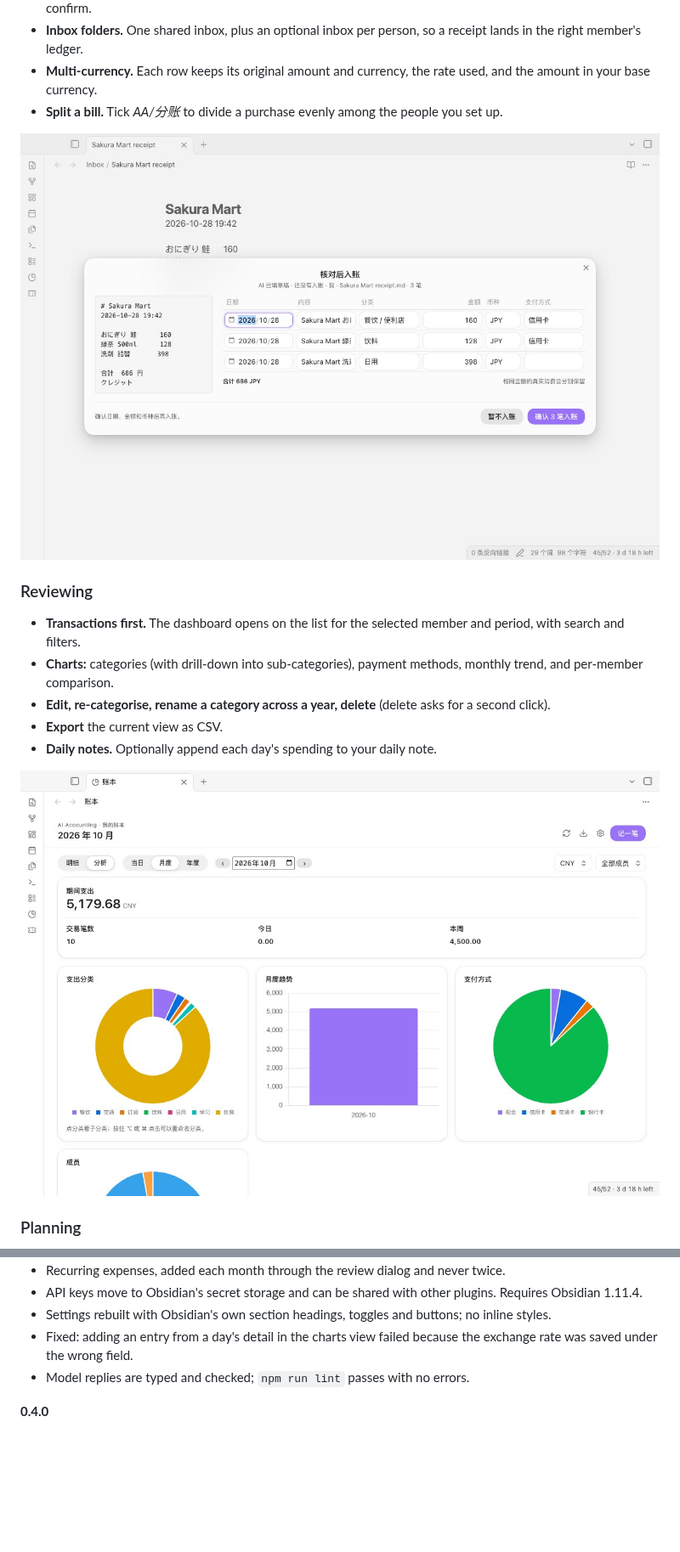
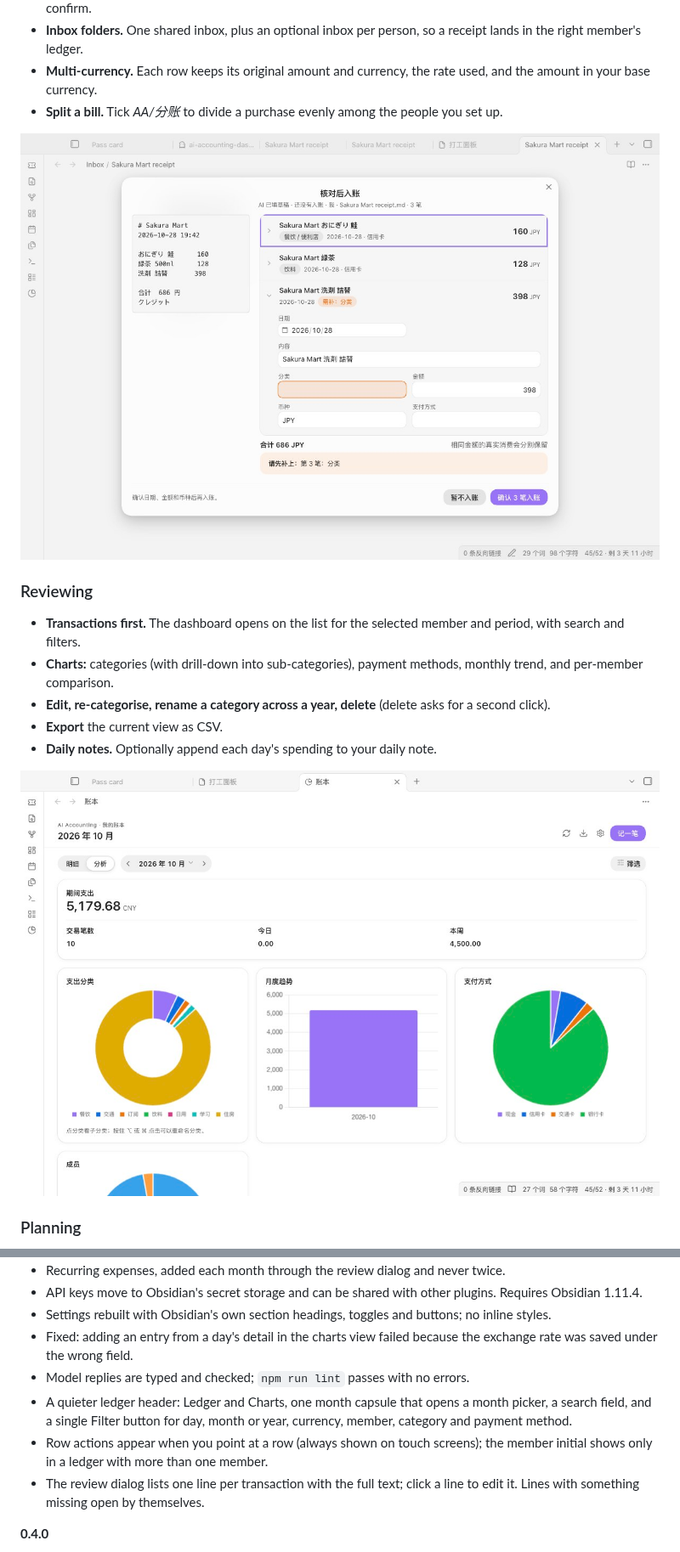
Before and after one commit to Rexxall/obsidian-ai-accounting, a Markdown page: README.md, 2 parts joined by grey strips. Shown at 85% size. GitHub-like rendering; pictures changed too: docs/screenshots/charts.jpg, docs/screenshots/review.jpg; blank space fills up the shorter version.

Commit message:
Month picker and one filter button in the ledger header, hover row actions, review as a list of lines

```diff
--- a/README.md
+++ b/README.md
@@ -126,6 +126,9 @@ npm run lint
 - Settings rebuilt with Obsidian's own section headings, toggles and buttons; no inline styles.
 - Fixed: adding an entry from a day's detail in the charts view failed because the exchange rate was saved under the wrong field.
 - Model replies are typed and checked; `npm run lint` passes with no errors.
+- A quieter ledger header: Ledger and Charts, one month capsule that opens a month picker, a search field, and a single Filter button for day, month or year, currency, member, category and payment method.
+- Row actions appear when you point at a row (always shown on touch screens); the member initial shows only in a ledger with more than one member.
+- The review dialog lists one line per transaction with the full text; click a line to edit it. Lines with something missing open by themselves.
 
 **0.4.0**
 
```
Also changed, not shown: docs/screenshots/charts-dark.jpg, docs/screenshots/ledger.jpg, 7 other files.
